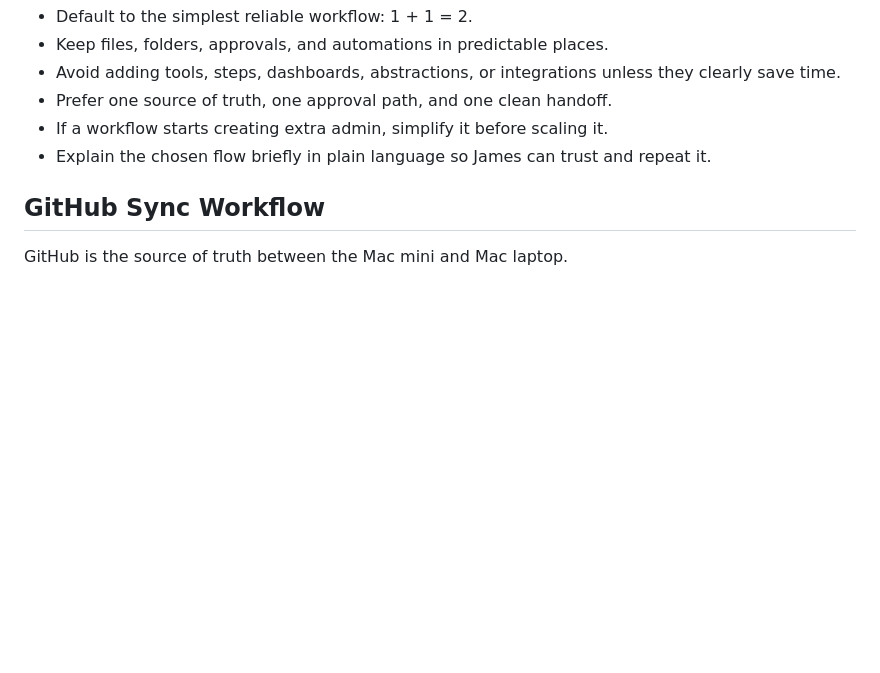
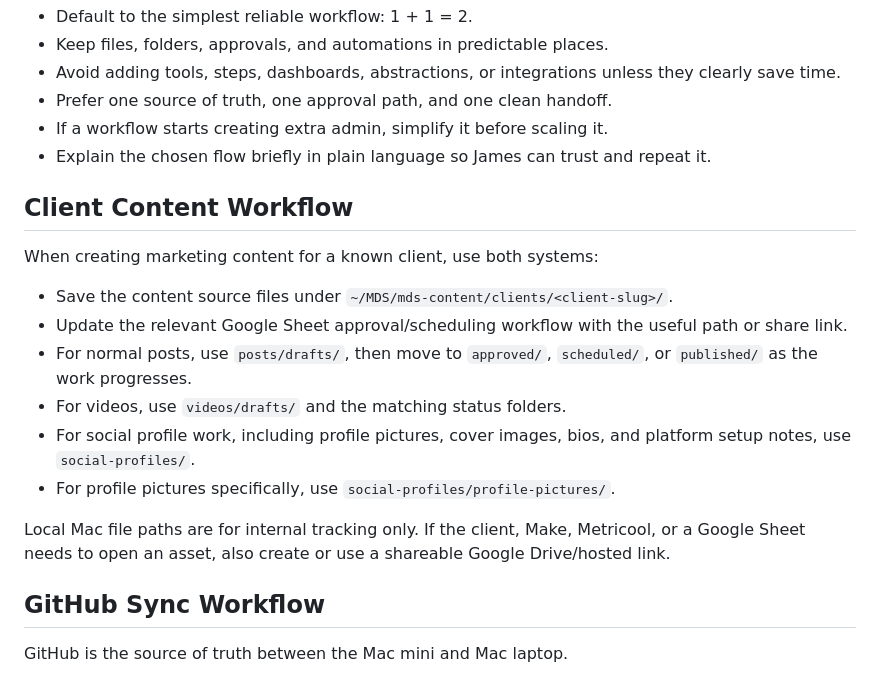
Before and after one commit to jamesglobalac007/mds-diversified, a Markdown page: admin/MDS-parent-AGENTS.md, the part around the change. GitHub-like rendering; blank space fills up the shorter version.

Commit message:
Document client content workflow

```diff
--- a/admin/MDS-parent-AGENTS.md
+++ b/admin/MDS-parent-AGENTS.md
@@ -66,6 +66,19 @@ James values simplicity, consistency, and time management over clever or complex
 - If a workflow starts creating extra admin, simplify it before scaling it.
 - Explain the chosen flow briefly in plain language so James can trust and repeat it.
 
+## Client Content Workflow
+
+When creating marketing content for a known client, use both systems:
+
+- Save the content source files under `~/MDS/mds-content/clients/<client-slug>/`.
+- Update the relevant Google Sheet approval/scheduling workflow with the useful path or share link.
+- For normal posts, use `posts/drafts/`, then move to `approved/`, `scheduled/`, or `published/` as the work progresses.
+- For videos, use `videos/drafts/` and the matching status folders.
+- For social profile work, including profile pictures, cover images, bios, and platform setup notes, use `social-profiles/`.
+- For profile pictures specifically, use `social-profiles/profile-pictures/`.
+
+Local Mac file paths are for internal tracking only. If the client, Make, Metricool, or a Google Sheet needs to open an asset, also create or use a shareable Google Drive/hosted link.
+
 ## GitHub Sync Workflow
 
 GitHub is the source of truth between the Mac mini and Mac laptop.
```
